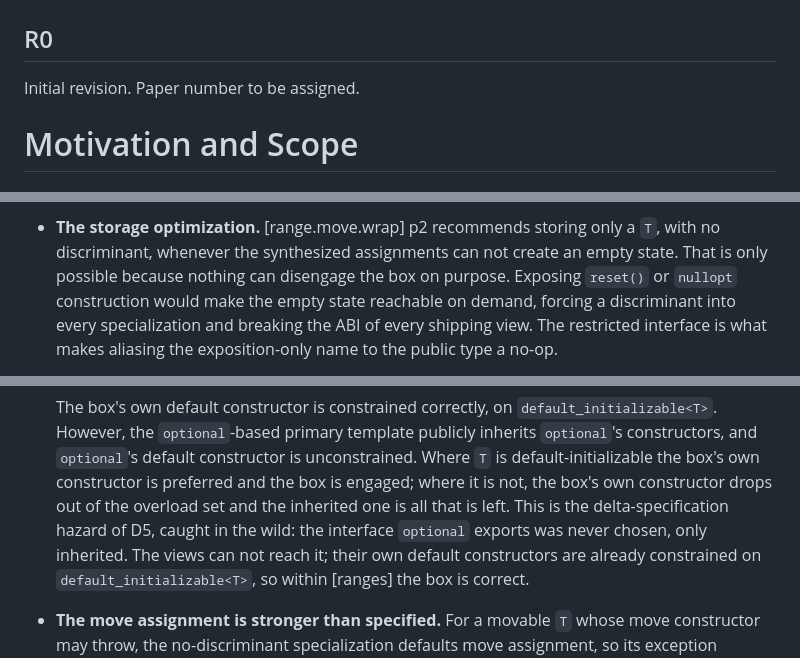
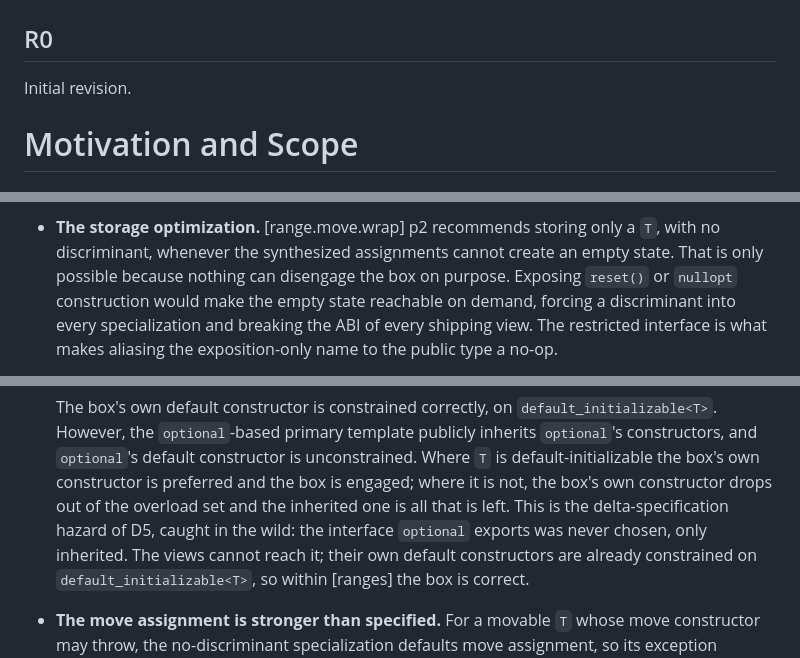
Before and after one commit to steve-downey/movable_box, a Markdown page: papers/movable_box.md, 3 parts joined by grey strips. Rendered like a GitHub page.

```diff
--- a/papers/movable_box.md
+++ b/papers/movable_box.md
@@ -68,7 +66,7 @@ clause [ranges] are borderline editorial.
 
 ## R0
 
-Initial revision. Paper number to be assigned.
+Initial revision.
 
 # Motivation and Scope
 
@@ -298,7 +297,7 @@ Two things point the same way:
 
 - **The storage optimization.** [range.move.wrap] p2 recommends storing
   only a `T`, with no discriminant, whenever the synthesized
-  assignments can not create an empty state. That is only possible
+  assignments cannot create an empty state. That is only possible
   because nothing can disengage the box on purpose. Exposing
   `reset()` or `nullopt` construction would make the empty state
   reachable on demand, forcing a discriminant into every
@@ -468,7 +469,7 @@ any currently conforming program, and without moving any layout.
   of the overload set and the inherited one is all that is left. This
   is the delta-specification
   hazard of D5, caught in the wild: the interface `optional` exports was
-  never chosen, only inherited. The views can not reach it; their own
+  never chosen, only inherited. The views cannot reach it; their own
   default constructors are already constrained on
   `default_initializable<T>`, so within [ranges] the box is correct.
 
```
Also changed, not shown: other parts of papers/movable_box.md (+37 -26 lines).
